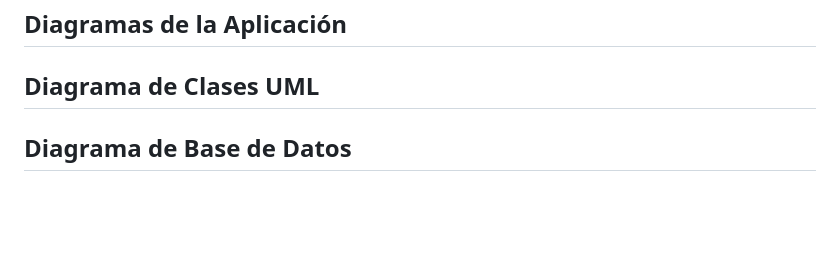
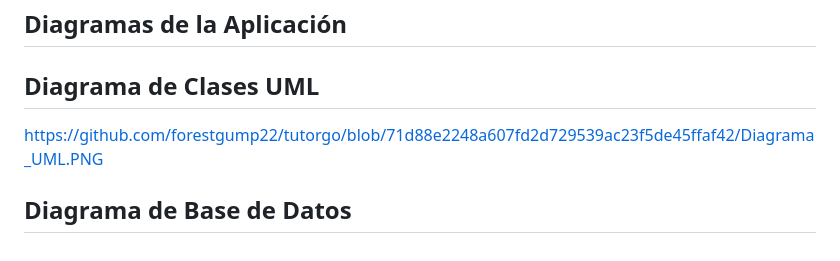
Before and after one commit to forestgump22/tutorgo, a Markdown page: README.md, the part around the change. Drawn GitHub-style; blank space fills up the shorter version.

```diff
--- a/README.md
+++ b/README.md
@@ -56,4 +56,5 @@ Sigue el progreso detallado en nuestro [Tablero de Trello](https://trello.com/in
 
 ## Diagramas de la Aplicación
 ## Diagrama de Clases UML
+https://github.com/forestgump22/tutorgo/blob/71d88e2248a607fd2d729539ac23f5de45ffaf42/Diagrama_UML.PNG
 ## Diagrama de Base de Datos
```
